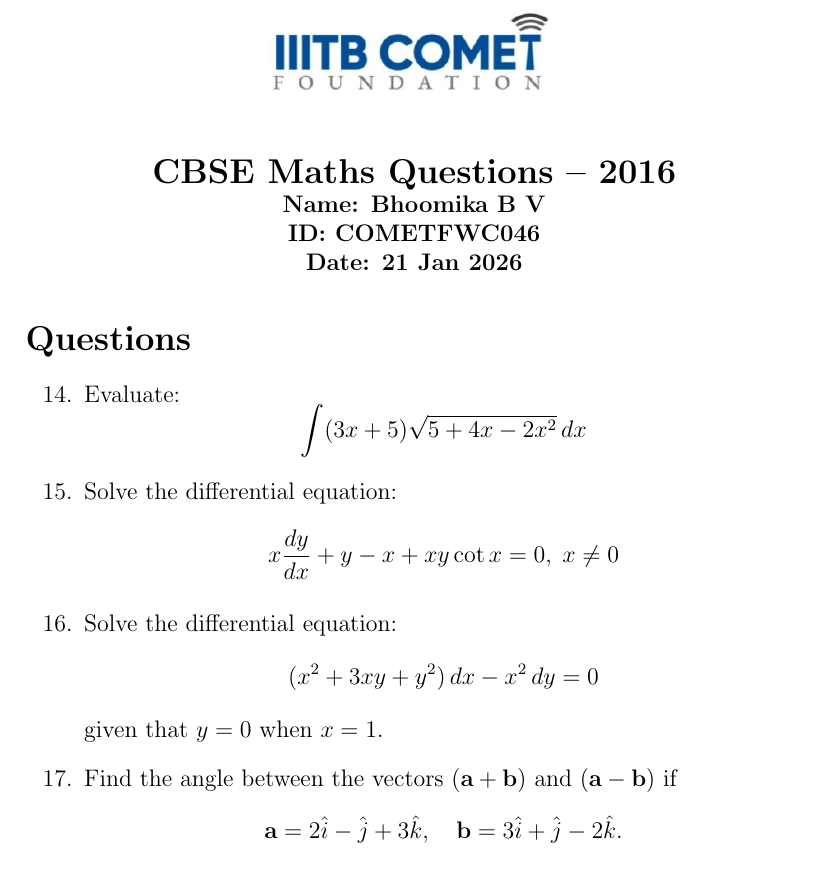
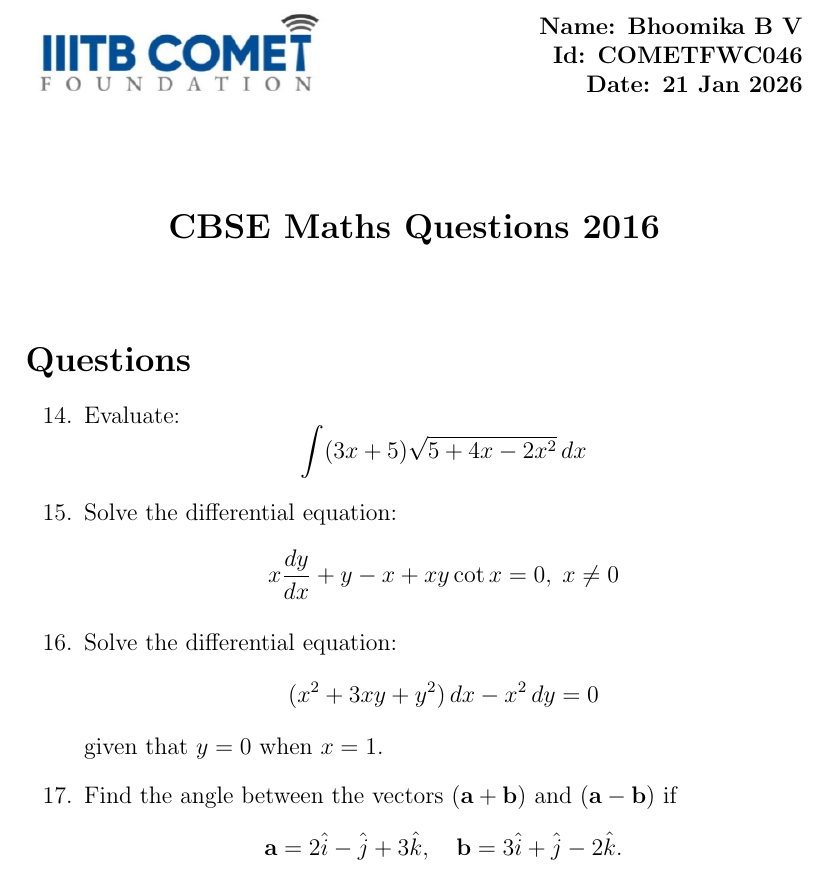
Before and after one commit to bhoomi-2612/FWC-M1, a LaTeX document (Task1/bhoomi_qp.tex): part of page 1 of 3, cut at the place of the change. Compiled offline with pdfLaTeX.

Commit message:
Header aligned: logo left, details right

```diff
--- a/Task1/bhoomi_qp.tex
+++ b/Task1/bhoomi_qp.tex
@@ -16,16 +16,26 @@
 
 \begin{document}
 
+% ---------- Header (Logo left, details right) ----------
+\noindent
+\begin{minipage}{0.45\textwidth}
+    \includegraphics[width=0.9\linewidth]{Logo.png}
+\end{minipage}
+\hfill
+\begin{minipage}{0.45\textwidth}
+    \raggedleft
+    \textbf{Name: Bhoomika B V}\\
+    \textbf{Id: COMETFWC046}\\
+    \textbf{Date: 21 Jan 2026}
+\end{minipage}
+
+\vspace{1cm}
+
 \begin{center}
-\includegraphics[width=0.4\linewidth]{Logo.png}
+    {\Large \textbf{CBSE Maths Questions 2016}}
 \end{center}
 
-\begin{center}
-\textbf{\Large CBSE Maths Questions – 2016}\\
-\textbf{Name: Bhoomika B V}\\
-\textbf{ID: COMETFWC046}\\
-\textbf{Date: 21 Jan 2026}
-\end{center}
+\vspace{0.5cm}
 
 \section*{Questions}
 
```
Also changed, not shown: Task1/bhoomi_qp.pdf.
